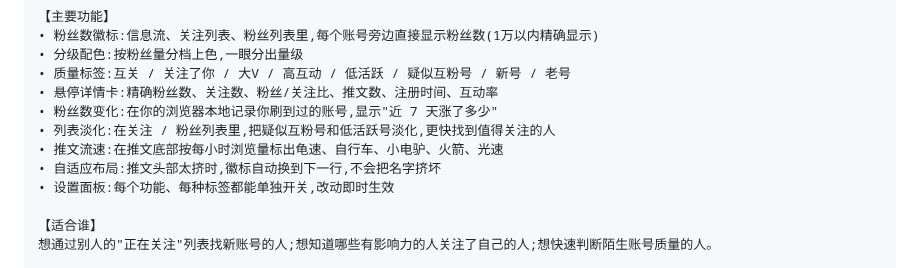
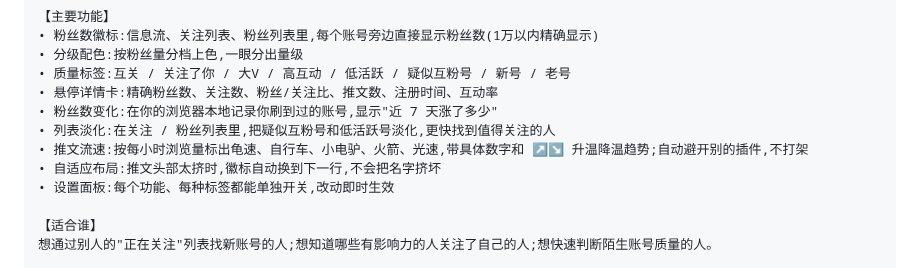
Before and after one commit to yaohongan/x-follower-lens, a Markdown page: store/listing.md, the part around the change. Drawn GitHub-style.

```diff
--- a/store/listing.md
+++ b/store/listing.md
@@ -24,7 +24,7 @@ X 不直接显示别人的粉丝数。看到一个陌生账号,想知道它值
 • 悬停详情卡:精确粉丝数、关注数、粉丝/关注比、推文数、注册时间、互动率
 • 粉丝数变化:在你的浏览器本地记录你刷到过的账号,显示"近 7 天涨了多少"
 • 列表淡化:在关注 / 粉丝列表里,把疑似互粉号和低活跃号淡化,更快找到值得关注的人
-• 推文流速:在推文底部按每小时浏览量标出龟速、自行车、小电驴、火箭、光速
+• 推文流速:按每小时浏览量标出龟速、自行车、小电驴、火箭、光速,带具体数字和 ↗↘ 升温降温趋势;自动避开别的插件,不打架
 • 自适应布局:推文头部太挤时,徽标自动换到下一行,不会把名字挤坏
 • 设置面板:每个功能、每种标签都能单独开关,改动即时生效
 
```
Also changed, not shown: README.md (+7 -5 lines), shot_flow_header.png, 9 other files.
